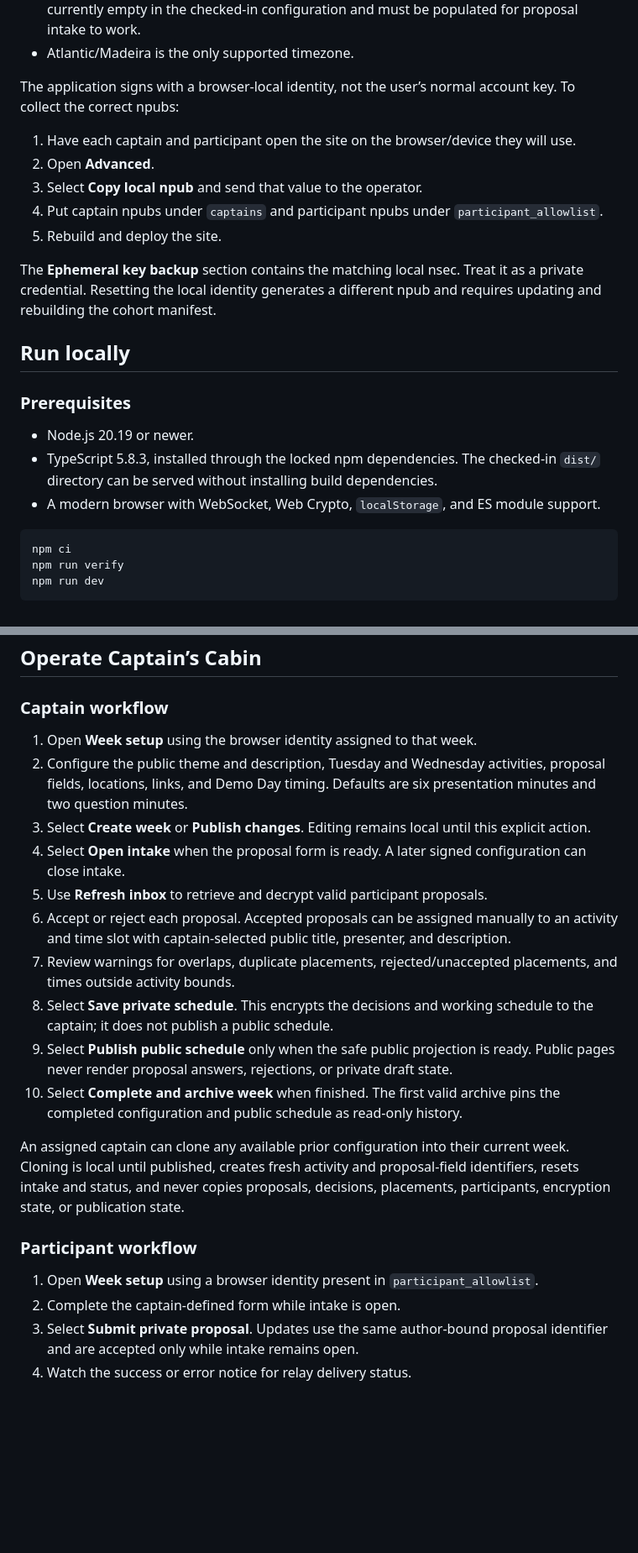
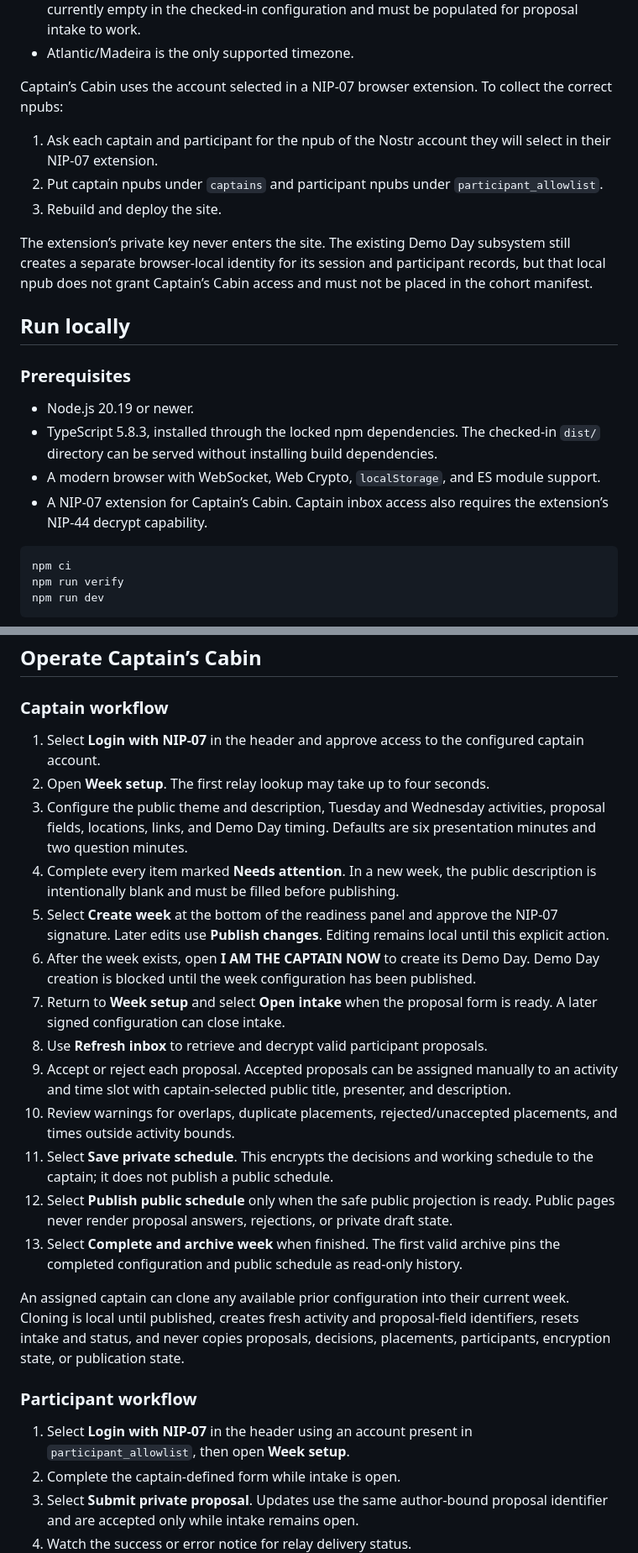
Before and after one commit to dskvr/cabin, a Markdown page: README.md, 2 parts joined by grey strips. Shown at 84% size. Rendered like a GitHub page; blank space fills up the shorter version.

Commit message:
docs: explain Captain's Cabin publishing flow

````diff
--- a/README.md
+++ b/README.md
@@ -33,15 +33,13 @@ export const COHORT_MANIFEST = {
 - `participant_allowlist` contains the signing npubs allowed to submit proposals. It is currently empty in the checked-in configuration and must be populated for proposal intake to work.
 - Atlantic/Madeira is the only supported timezone.
 
-The application signs with a browser-local identity, not the user’s normal account key. To collect the correct npubs:
+Captain’s Cabin uses the account selected in a NIP-07 browser extension. To collect the correct npubs:
 
-1. Have each captain and participant open the site on the browser/device they will use.
-2. Open **Advanced**.
-3. Select **Copy local npub** and send that value to the operator.
-4. Put captain npubs under `captains` and participant npubs under `participant_allowlist`.
-5. Rebuild and deploy the site.
+1. Ask each captain and participant for the npub of the Nostr account they will select in their NIP-07 extension.
+2. Put captain npubs under `captains` and participant npubs under `participant_allowlist`.
+3. Rebuild and deploy the site.
 
-The **Ephemeral key backup** section contains the matching local nsec. Treat it as a private credential. Resetting the local identity generates a different npub and requires updating and rebuilding the cohort manifest.
+The extension’s private key never enters the site. The existing Demo Day subsystem still creates a separate browser-local identity for its session and participant records, but that local npub does not grant Captain’s Cabin access and must not be placed in the cohort manifest.
 
 ## Run locally
 
@@ -50,6 +48,7 @@ The **Ephemeral key backup** section contains the matching local nsec. Treat it
 - Node.js 20.19 or newer.
 - TypeScript 5.8.3, installed through the locked npm dependencies. The checked-in `dist/` directory can be served without installing build dependencies.
 - A modern browser with WebSocket, Web Crypto, `localStorage`, and ES module support.
+- A NIP-07 extension for Captain’s Cabin. Captain inbox access also requires the extension’s NIP-44 decrypt capability.
 
 ```bash
 npm ci
@@ -73,22 +72,25 @@ npm run preview -- --port 4173
 
 ### Captain workflow
 
-1. Open **Week setup** using the browser identity assigned to that week.
-2. Configure the public theme and description, Tuesday and Wednesday activities, proposal fields, locations, links, and Demo Day timing. Defaults are six presentation minutes and two question minutes.
-3. Select **Create week** or **Publish changes**. Editing remains local until this explicit action.
-4. Select **Open intake** when the proposal form is ready. A later signed configuration can close intake.
-5. Use **Refresh inbox** to retrieve and decrypt valid participant proposals.
-6. Accept or reject each proposal. Accepted proposals can be assigned manually to an activity and time slot with captain-selected public title, presenter, and description.
-7. Review warnings for overlaps, duplicate placements, rejected/unaccepted placements, and times outside activity bounds.
-8. Select **Save private schedule**. This encrypts the decisions and working schedule to the captain; it does not publish a public schedule.
-9. Select **Publish public schedule** only when the safe public projection is ready. Public pages never render proposal answers, rejections, or private draft state.
-10. Select **Complete and archive week** when finished. The first valid archive pins the completed configuration and public schedule as read-only history.
+1. Select **Login with NIP-07** in the header and approve access to the configured captain account.
+2. Open **Week setup**. The first relay lookup may take up to four seconds.
+3. Configure the public theme and description, Tuesday and Wednesday activities, proposal fields, locations, links, and Demo Day timing. Defaults are six presentation minutes and two question minutes.
+4. Complete every item marked **Needs attention**. In a new week, the public description is intentionally blank and must be filled before publishing.
+5. Select **Create week** at the bottom of the readiness panel and approve the NIP-07 signature. Later edits use **Publish changes**. Editing remains local until this explicit action.
+6. After the week exists, open **I AM THE CAPTAIN NOW** to create its Demo Day. Demo Day creation is blocked until the week configuration has been published.
+7. Return to **Week setup** and select **Open intake** when the proposal form is ready. A later signed configuration can close intake.
+8. Use **Refresh inbox** to retrieve and decrypt valid participant proposals.
+9. Accept or reject each proposal. Accepted proposals can be assigned manually to an activity and time slot with captain-selected public title, presenter, and description.
+10. Review warnings for overlaps, duplicate placements, rejected/unaccepted placements, and times outside activity bounds.
+11. Select **Save private schedule**. This encrypts the decisions and working schedule to the captain; it does not publish a public schedule.
+12. Select **Publish public schedule** only when the safe public projection is ready. Public pages never render proposal answers, rejections, or private draft state.
+13. Select **Complete and archive week** when finished. The first valid archive pins the completed configuration and public schedule as read-only history.
 
 An assigned captain can clone any available prior configuration into their current week. Cloning is local until published, creates fresh activity and proposal-field identifiers, resets intake and status, and never copies proposals, decisions, placements, participants, encryption state, or publication state.
 
 ### Participant workflow
 
-1. Open **Week setup** using a browser identity present in `participant_allowlist`.
+1. Select **Login with NIP-07** in the header using an account present in `participant_allowlist`, then open **Week setup**.
 2. Complete the captain-defined form while intake is open.
 3. Select **Submit private proposal**. Updates use the same author-bound proposal identifier and are accepted only while intake remains open.
 4. Watch the success or error notice for relay delivery status.
````
Also changed, not shown: other parts of README.md (+4 -3 lines).
